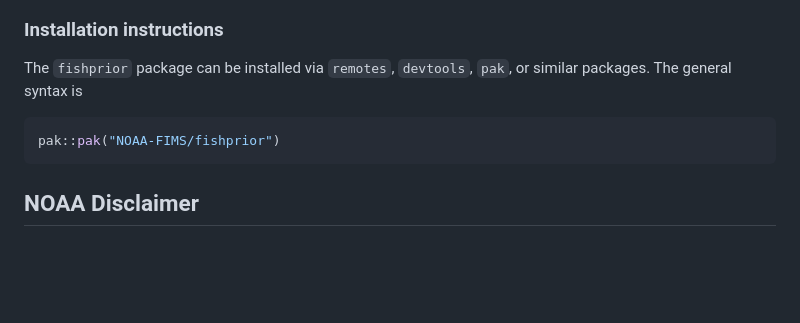
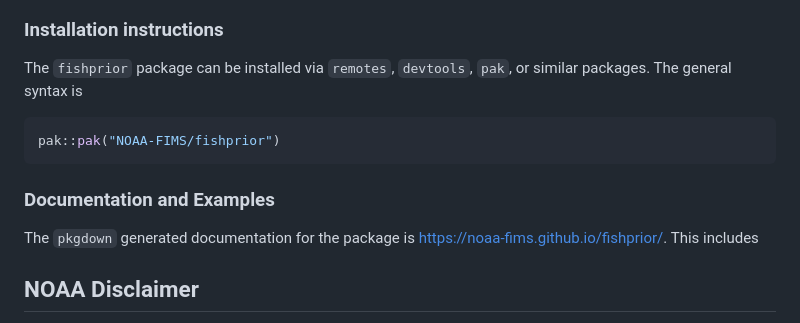
Before and after one commit to NOAA-FIMS/fishprior, a Markdown page: README.md, the part around the change. Drawn GitHub-style; blank space fills up the shorter version.

````diff
--- a/README.md
+++ b/README.md
@@ -18,6 +18,10 @@ The `fishprior` package can be installed via `remotes`, `devtools`, `pak`, or si
 pak::pak("NOAA-FIMS/fishprior")
 ```
 
+### Documentation and Examples
+
+The `pkgdown` generated documentation for the package is [https://noaa-fims.github.io/fishprior/](https://noaa-fims.github.io/fishprior/). This includes
+
 ## NOAA Disclaimer
 
 This repository is a scientific product and is not official communication of the National Oceanic and Atmospheric Administration, or the United States Department of Commerce. All NOAA GitHub project code is provided on an 'as is' basis and the user assumes responsibility for its use. Any claims against the Department of Commerce or Department of Commerce bureaus stemming from the use of this GitHub project will be governed by all applicable Federal law. Any reference to specific commercial products, processes, or services by service mark, trademark, manufacturer, or otherwise, does not constitute or imply their endorsement, recommendation or favoring by the Department of Commerce. The Department of Commerce seal and logo, or the seal and logo of a DOC bureau, shall not be used in any manner to imply endorsement of any commercial product or activity by DOC or the United States Government.
````
